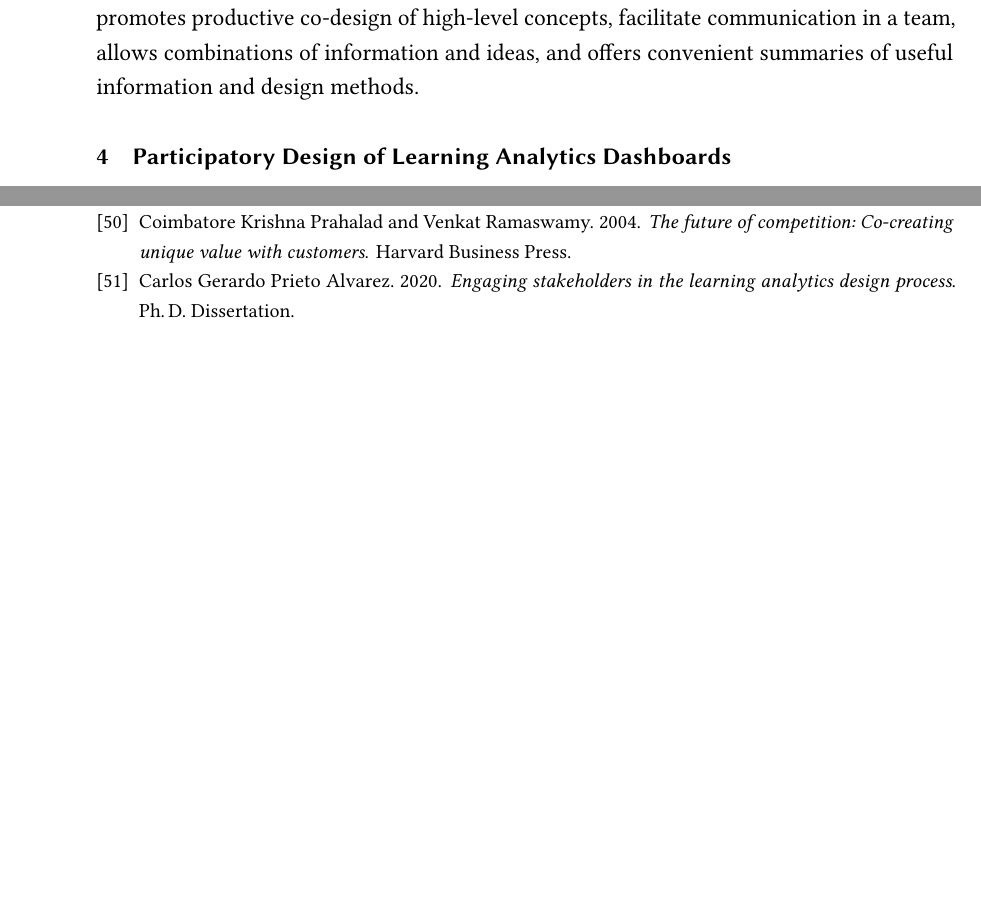
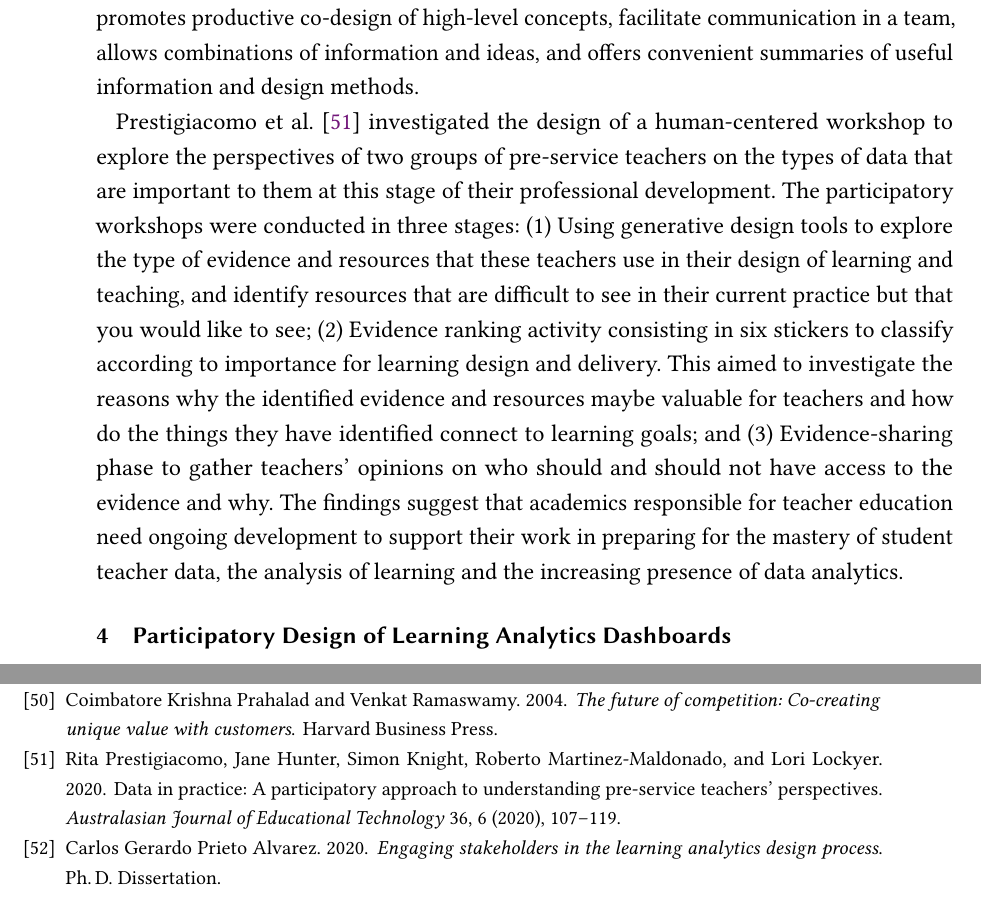
Before and after one commit to ladgeneration/LADCodesign, a LaTeX paper (main.tex): two parts of pages 12 and 30 of 32 before the commit and two parts of pages 12 and 31 of 33 after it, joined at a grey line, cut so that both start at the same text, the shorter picture padded with empty space. Compiled offline with pdfLaTeX.

Commit message:
added Prestigiacomo

```diff
--- a/main.tex
+++ b/main.tex
@@ -294,6 +294,8 @@ process within the method. The method is composed of different techniques, each
 
 Motivated by the fact that the LA community lacks co-design tools adapted to the specific needs of LA actors to effectively communicate and understand design elements, LA-DECK was proposed as a card-based co-design tool specifically adapted to LA \cite{Alvarez2020}. The tool features 8 suits of cards, grouped into three main themes: Context, Strategy, and Action (making a total of 40 colored cards). According to a pilot study, the tool  promotes productive co-design of high-level concepts, facilitate communication in a team, allows  combinations of information and ideas, and offers convenient summaries of useful information and design methods.
 
+\citet{prestigiacomo2020data} investigated the design of a human-centered workshop to explore the perspectives of two groups of pre-service teachers on the types of data that are important to them at this stage of their professional development. The participatory workshops were conducted in three stages: (1) Using generative design tools to explore the type of evidence and resources that these teachers use in their design of learning and teaching, and identify resources that are difficult to see in their current practice but that you would like to see; (2) Evidence ranking activity consisting in six stickers to classify according to importance for learning design and delivery. This aimed to investigate the reasons why the identified evidence and resources maybe valuable for teachers and how do the things they have identified connect to learning goals; and (3) Evidence-sharing phase to gather teachers' opinions on who should and should not have access to the evidence and why.
+The findings suggest that academics responsible for teacher education need ongoing development to support their work in preparing for the mastery of student teacher data, the analysis of learning and the increasing presence of data analytics.
 
 \section{Participatory Design of Learning Analytics Dashboards}
 \subsection{Rationale and requirements}
```
Also changed, not shown: main.pdf.
